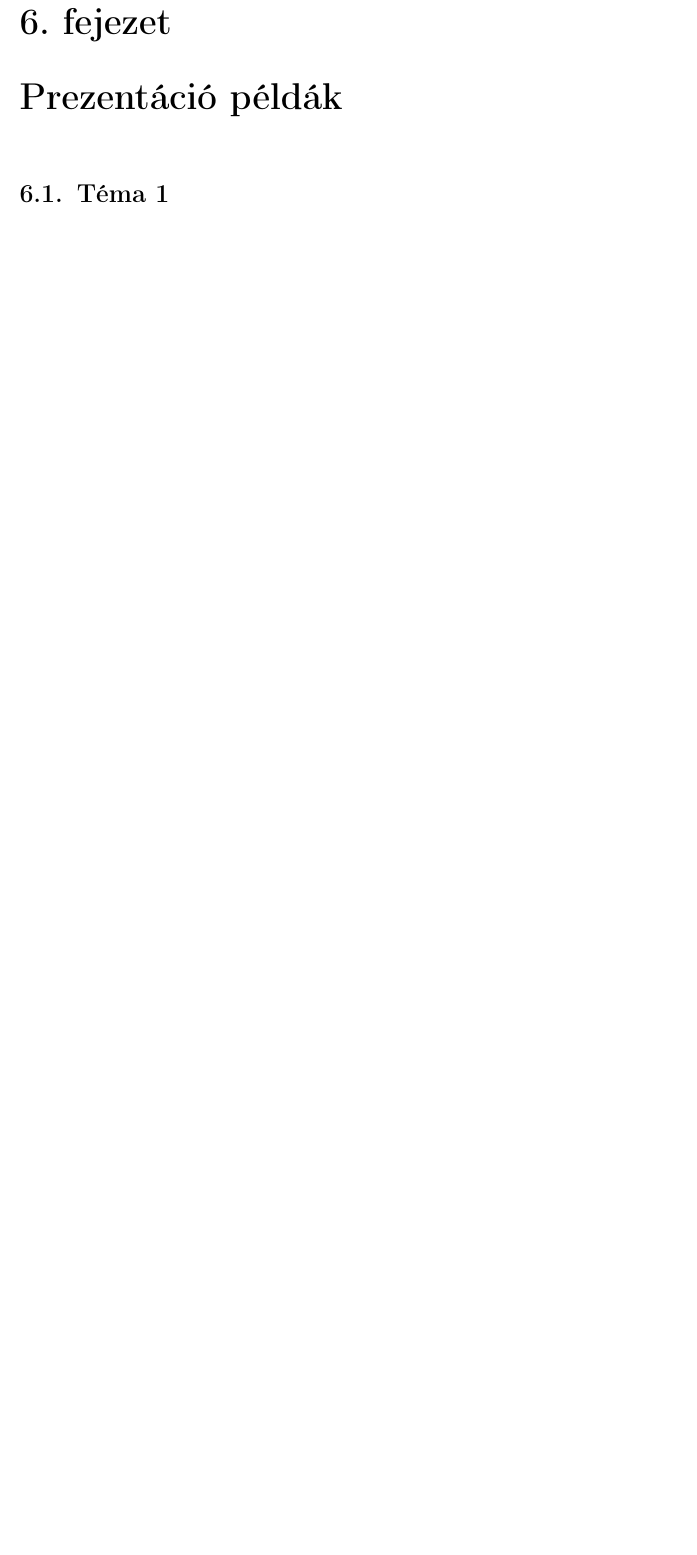
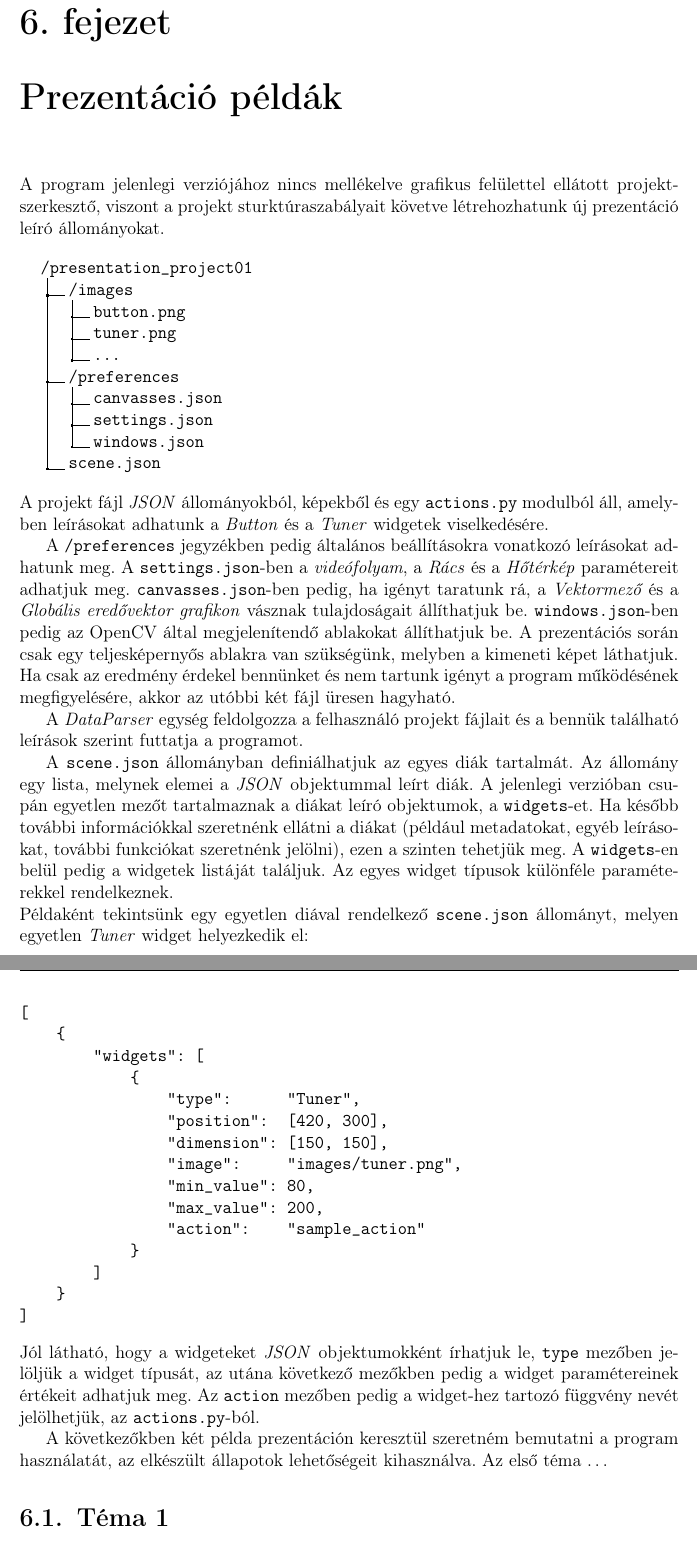
Before and after one commit to DanielNagy97/szakdolgozat, a LaTeX document (szakdolgozat/dolgozat.tex, which reads szakdolgozat/chapters/6_demo.tex): part of page 31 of 34 before the commit and two parts of pages 31 and 32 of 35 after it, the two joined at a grey line, cut so that both start at the same text, the shorter picture padded with empty space. Compiled offline with pdfLaTeX.

Commit message:
demo started

```diff
--- a/szakdolgozat/chapters/6_demo.tex
+++ b/szakdolgozat/chapters/6_demo.tex
@@ -1,6 +1,56 @@
 \Chapter{Prezentáció példák}
 
 % TODO: Tutorial jelleggel leírni, és bemutatni, hogy hogy lehet használni az alkalmazást.
+
+A program jelenlegi verziójához nincs mellékelve grafikus felülettel ellátott projekt-szerkesztő, viszont a projekt sturktúraszabályait követve létrehozhatunk új prezentáció leíró állományokat.
+
+\bigskip
+
+\dirtree{%
+.1 /presentation\_project01.
+.2 /images.
+.3 button.png.
+.3 tuner.png.
+.3 \ldots.
+.2 /preferences.
+.3 canvasses.json.
+.3 settings.json.
+.3 windows.json.
+.2 scene.json.
+}
+
+\bigskip
+
+\noindent A projekt fájl \textit{JSON} állományokból, képekből és egy \texttt{actions.py} modulból áll, amelyben leírásokat adhatunk a \textit{Button} és a \textit{Tuner} widgetek viselkedésére.
+
+A \texttt{/preferences} jegyzékben pedig általános beállításokra vonatkozó leírásokat adhatunk meg. A \texttt{settings.json}-ben a \textit{videófolyam}, a \textit{Rács} és a \textit{Hőtérkép} paramétereit adhatjuk meg.
+\texttt{canvasses.json}-ben pedig, ha igényt taratunk rá, a \textit{Vektormező} és a \textit{Globális eredővektor grafikon} vásznak tulajdoságait állíthatjuk be.
+\texttt{windows.json}-ben pedig az OpenCV által megjelenítendő ablakokat állíthatjuk be. A prezentációs során csak egy teljesképernyős ablakra van szükségünk, melyben a kimeneti képet láthatjuk. Ha csak az eredmény érdekel bennünket és nem tartunk igényt a program működésének megfigyelésére, akkor az utóbbi két fájl üresen hagyható.
+
+A \textit{DataParser} egység feldolgozza a felhasználó projekt fájlait és a bennük található leírások szerint futtatja a programot.
+
+A \texttt{scene.json} állományban definiálhatjuk az egyes diák tartalmát. Az állomány egy lista, melynek elemei a \textit{JSON} objektummal leírt diák. A jelenlegi verzióban csupán egyetlen mezőt tartalmaznak a diákat leíró objektumok, a \texttt{widgets}-et. Ha később további információkkal szeretnénk ellátni a diákat (például metadatokat, egyéb leírásokat, további funkciókat szeretnénk jelölni), ezen a szinten tehetjük meg. A \texttt{widgets}-en belül pedig a widgetek listáját találjuk. Az egyes widget típusok különféle paraméterekkel rendelkeznek.\\
+Példaként tekintsünk egy egyetlen diával rendelkező \texttt{scene.json} állományt, melyen egyetlen \textit{Tuner} widget helyezkedik el:
+\begin{verbatim}
+[
+    {
+        "widgets": [
+            {
+                "type":      "Tuner",
+                "position":  [420, 300],
+                "dimension": [150, 150],
+                "image":     "images/tuner.png",
+                "min_value": 80,
+                "max_value": 200,
+                "action":    "sample_action"
+            }
+        ]
+    }
+]
+\end{verbatim}
+Jól látható, hogy a widgeteket \textit{JSON} objektumokként írhatjuk le, \texttt{type} mezőben jelöljük a widget típusát, az utána következő mezőkben pedig a widget paramétereinek értékeit adhatjuk meg. Az \texttt{action} mezőben pedig a widget-hez tartozó függvény nevét jelölhetjük, az \texttt{actions.py}-ból.
+
+A következőkben két példa prezentáción keresztül szeretném bemutatni a program használatát, az elkészült állapotok lehetőségeit kihasználva. Az első téma \ldots
 
 \Section{Téma 1}
 
--- a/szakdolgozat/dolgozat.tex
+++ b/szakdolgozat/dolgozat.tex
@@ -6,6 +6,8 @@
 \usepackage{styles/python}
 
 \usepackage{hyperref}
+
+\usepackage{dirtree}
 
 \begin{document}
 
```
Also changed, not shown: szakdolgozat/chapters/4_widgets.tex (+1 -1 lines).
